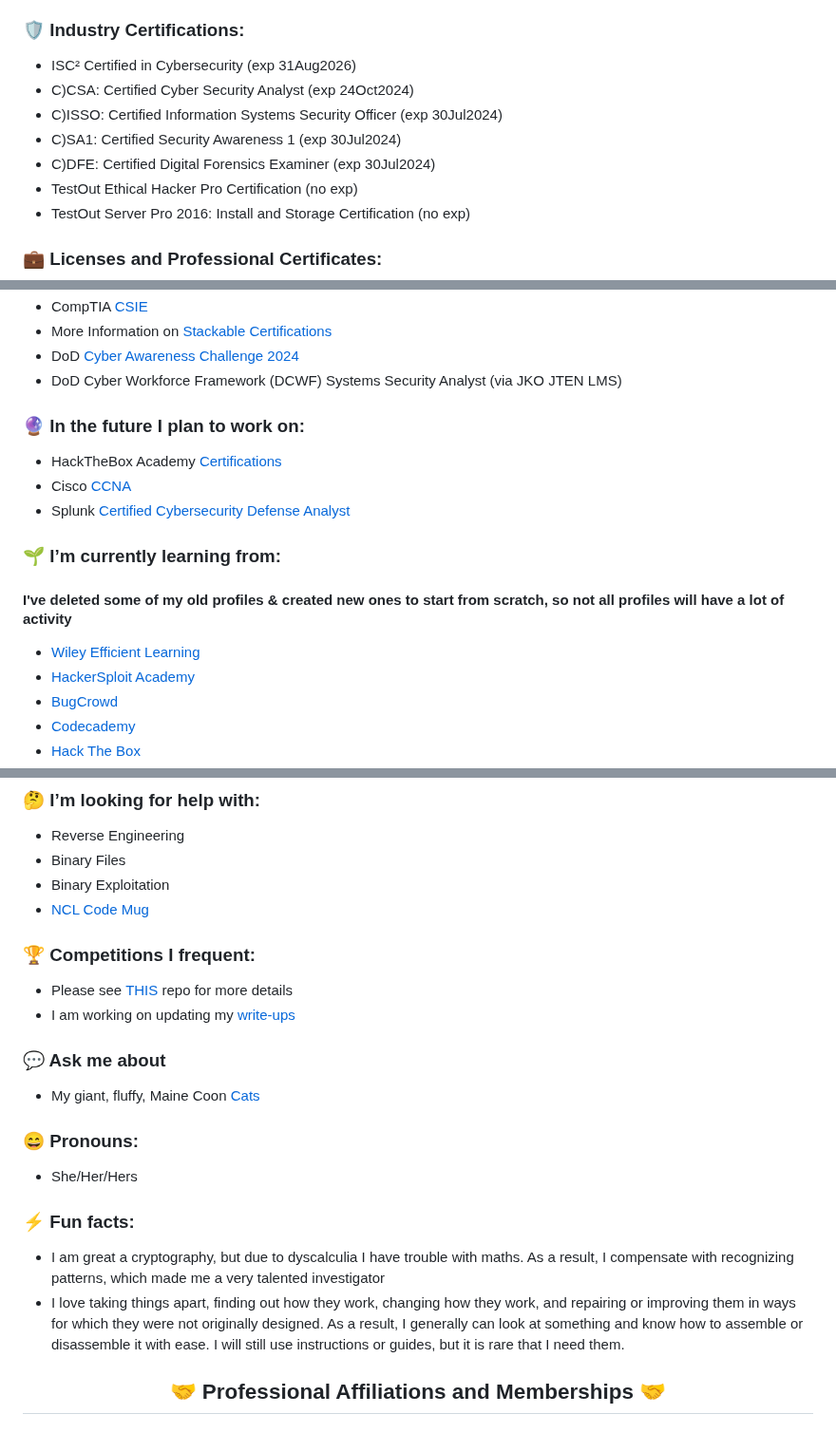
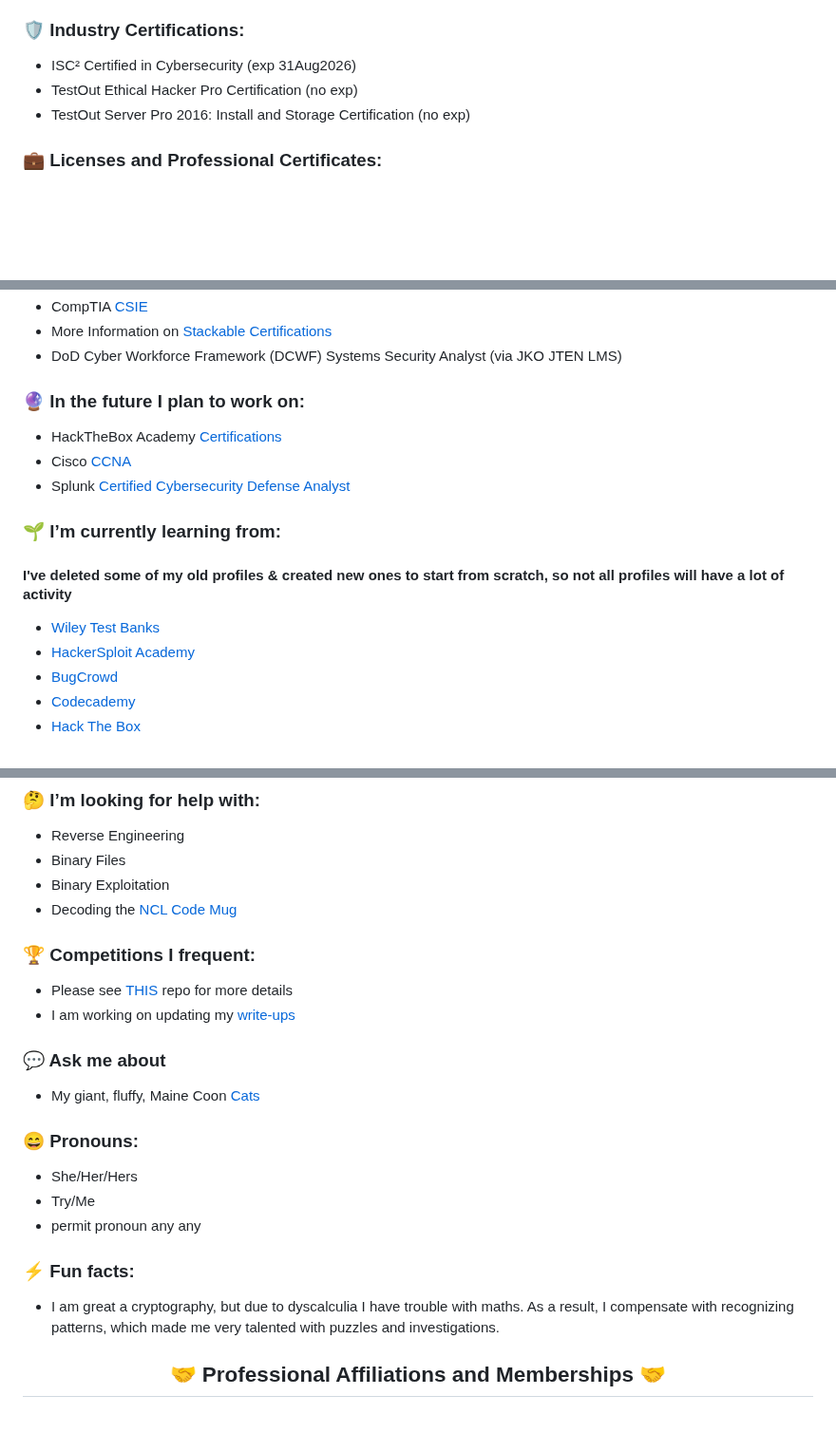
Before and after one commit to CodebenderCate/codebendercate, a Markdown page: readme.md, 3 parts joined by grey strips. Shown at 95% size. Drawn GitHub-style; blank space fills up the shorter version.

```diff
--- a/readme.md
+++ b/readme.md
@@ -11,10 +11,6 @@
 
 ### 🛡️ Industry Certifications:
 - ISC² Certified in Cybersecurity (exp 31Aug2026)
-- C)CSA: Certified Cyber Security Analyst (exp 24Oct2024)
-- C)ISSO: Certified Information Systems Security Officer (exp 30Jul2024)
-- C)SA1: Certified Security Awareness 1 (exp 30Jul2024)
-- C)DFE: Certified Digital Forensics Examiner (exp 30Jul2024)
 - TestOut Ethical Hacker Pro Certification (no exp)
 - TestOut Server Pro 2016: Install and Storage Certification (no exp)
 
@@ -54,6 +49,5 @@
 - CompTIA [CSIE](https://www.credly.com/org/comptia/badge/comptia-secure-infrastructure-expert-csie-stackable)
 - More Information on [Stackable Certifications](https://www.comptia.org/certifications/which-certification/stackable-certifications)
-- DoD [Cyber Awareness Challenge 2024](https://public.cyber.mil/training/cyber-awareness-challenge/)
 - DoD Cyber Workforce Framework (DCWF) Systems Security Analyst (via JKO JTEN LMS)
 
 ### 🔮 In the future I plan to work on:
@@ -63,7 +57,7 @@
 
 ### 🌱 I’m currently learning from:
 #### I've deleted some of my old profiles & created new ones to start from scratch, so not all profiles will have a lot of activity
-- [Wiley Efficient Learning](https://login.admission-tests.wiley.com/wel/login)
+- [Wiley Test Banks]([https://login.admission-tests.wiley.com/wel/login](https://study.learning.wiley.com/))
 - [HackerSploit Academy](https://hackersploit-academy.thinkific.com/collections)
 - [BugCrowd](https://bugcrowd.com/Codebender_Cate)
 - [Codecademy](https://www.codecademy.com/profiles/Codebender_Cate)
@@ -87,7 +81,7 @@
 - Reverse Engineering
 - Binary Files
 - Binary Exploitation
-- [NCL Code Mug](https://github.com/CodebenderCate/codebendercate/blob/main/Images/NCL%20Code%20Mug.jpg)
+- Decoding the [NCL Code Mug](https://github.com/CodebenderCate/codebendercate/blob/main/Images/NCL%20Code%20Mug.jpg)
 
 ### 🏆 Competitions I frequent:
 - Please see [THIS](https://github.com/CodebenderCate/Cybersecurity-Information/blob/main/Collegiate%20Cyber%20Competitions.md) repo for more details
@@ -98,10 +92,11 @@
 
 ### 😄 Pronouns:
 - She/Her/Hers
+- Try/Me
+- permit pronoun any any
 
 ### ⚡ Fun facts:
-- I am great a cryptography, but due to dyscalculia I have trouble with maths. As a result, I compensate with recognizing patterns, which made me a very talented investigator
-- I love taking things apart, finding out how they work, changing how they work, and repairing or improving them in ways for which they were not originally designed. As a result, I generally can look at something and know how to assemble or disassemble it with ease. I will still use instructions or guides, but it is rare that I need them.
+- I am great a cryptography, but due to dyscalculia I have trouble with maths. As a result, I compensate with recognizing patterns, which made me very talented with puzzles and investigations.
 
 ## <div align="center" dir="auto"> 🤝 Professional Affiliations and Memberships 🤝</div>
 #### <div align="center" dir="auto"> Clicking the image will redirect you to the affiliate website</div><br>
```
Also changed, not shown: other parts of readme.md (+1 -2 lines).
